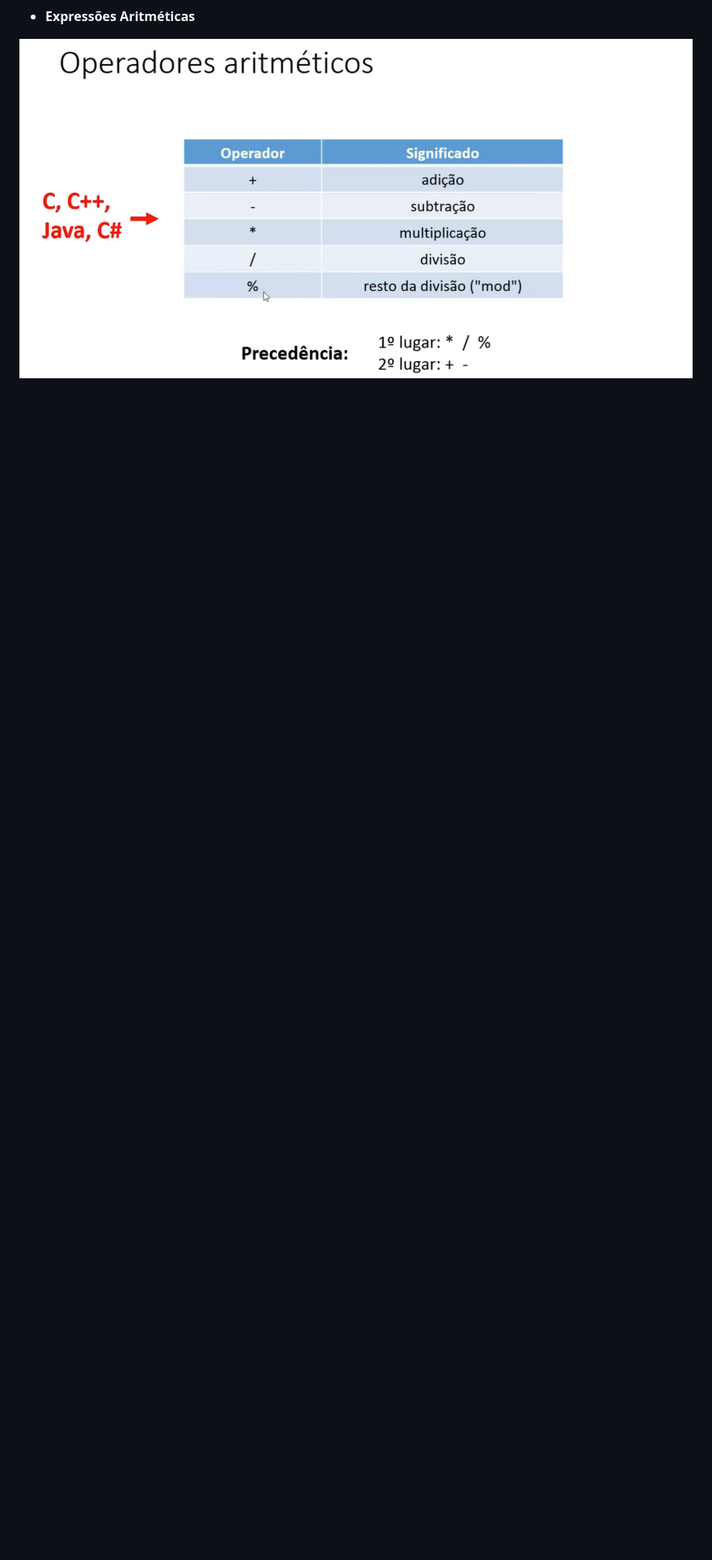
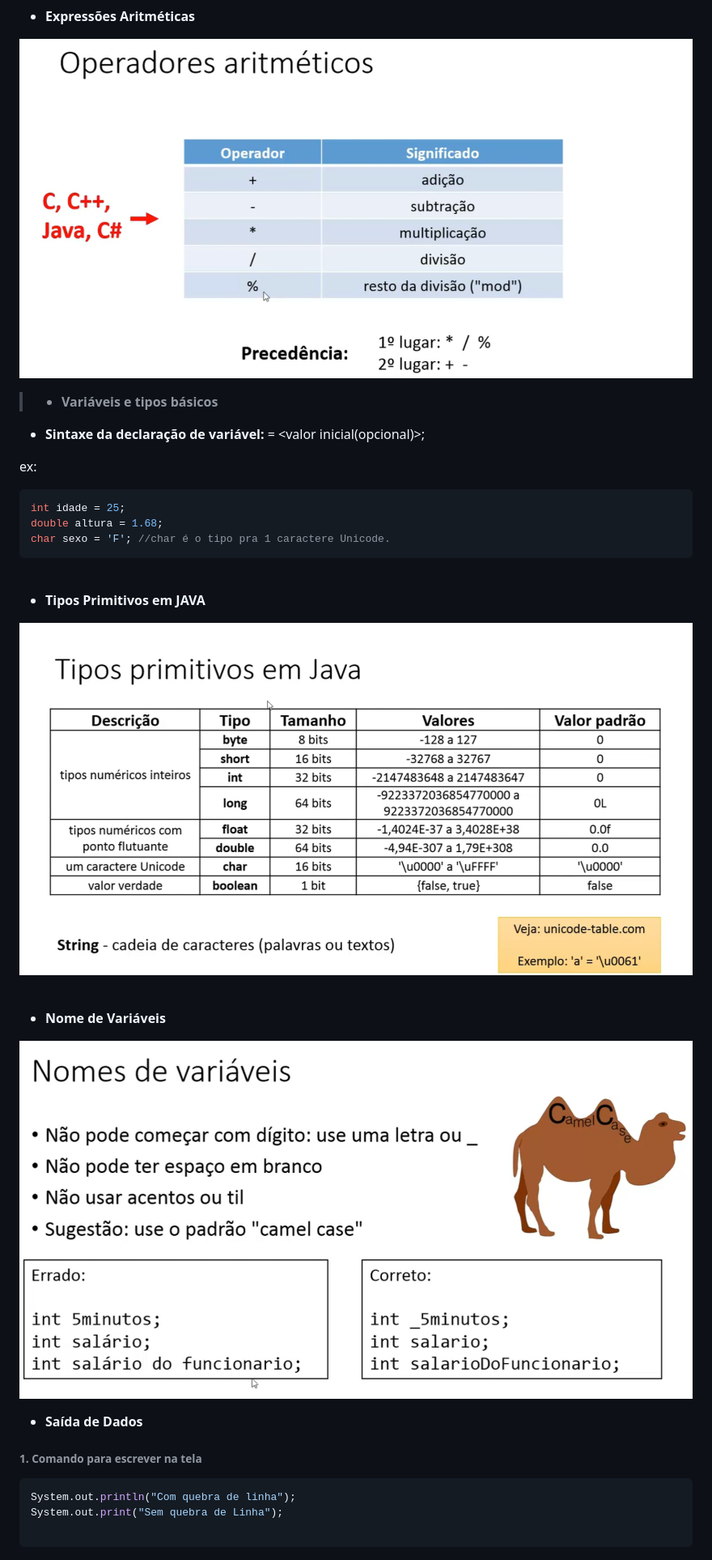
Before and after one commit to aldrinreis/MACETARIO-PESSOAL, a Markdown page: JAVA E OO/fundamentosJava.md, the part around the change printed below. Shown: that part at 81% size. GitHub-like rendering; pictures changed too: JAVA E OO/IMG/nomedevariaveis.png (added), JAVA E OO/IMG/tiposprimitivos.png (added); blank space fills up the shorter version.

Commit message:
java

````diff
--- a/JAVA E OO/fundamentosJava.md
+++ b/JAVA E OO/fundamentosJava.md
@@ -29,3 +29,37 @@ public class Main {
 
 ![operadores aritméticos](/JAVA%20E%20OO/IMG/operadoresaritimeticos.png)
 <br>
+
+> - **Variáveis e tipos básicos**
+
+* **Sintaxe da declaração de variável:**
+<tipo> <nome> = <valor inicial(opcional)>;
+
+ex:
+```java
+int idade = 25;
+double altura = 1.68;
+char sexo = 'F'; //char é o tipo pra 1 caractere Unicode.
+```
+<br>
+
+* **Tipos Primitivos em JAVA**
+
+![Tipos Primitivos em JAVA](/JAVA%20E%20OO/IMG/tiposprimitivos.png)
+
+<br>
+
+* **Nome de Variáveis**
+
+![Nome de Variáveis](/JAVA%20E%20OO/IMG/nomedevariaveis.png)
+<br>
+
+* **Saída de Dados**
+
+###### 1. **Comando para escrever na tela**
+```java
+System.out.println("Com quebra de linha");
+System.out.print("Sem quebra de Linha");
+
+```
+
````
Also changed, not shown: other parts of JAVA E OO/fundamentosJava.md (+63 -0 lines).
